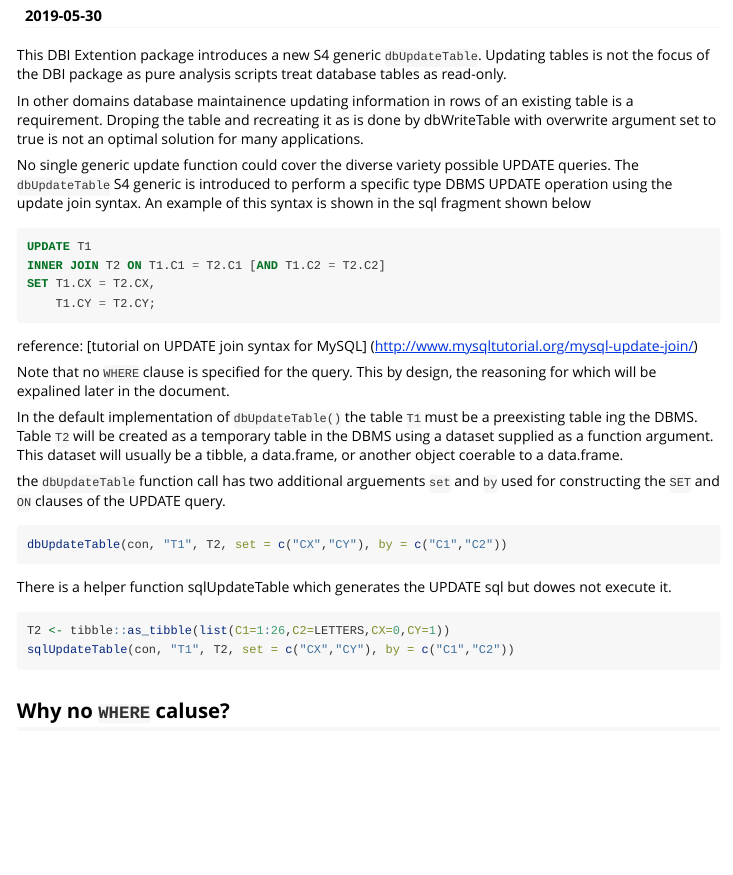
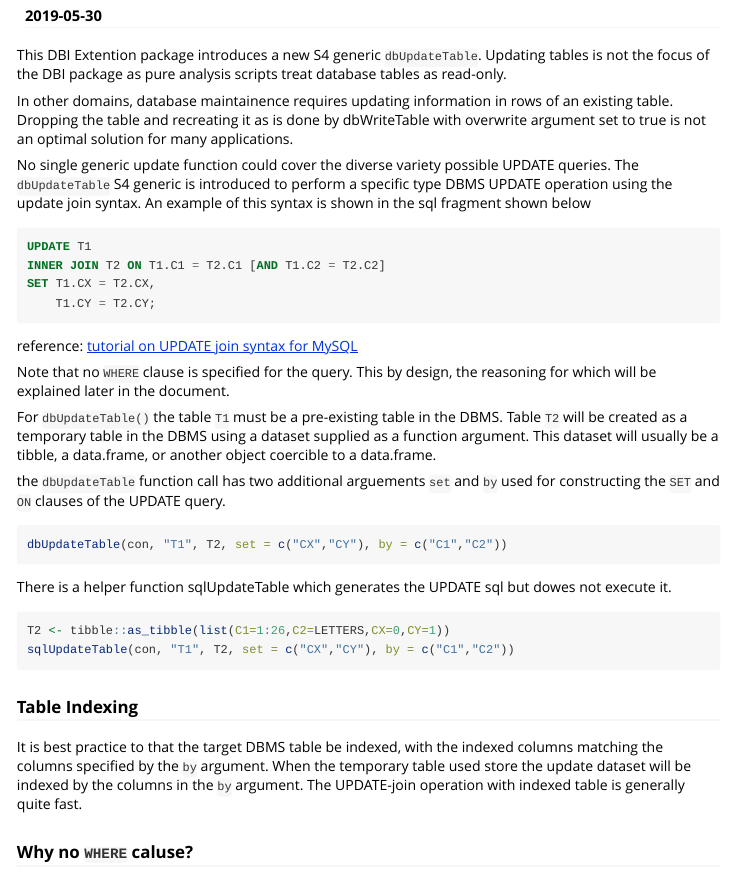
Before and after one commit to schardtbc/DBIExt, an R Markdown document (vignettes/update-table.Rmd): the page in a window 1100 px wide, from 110 px down. Rendered offline with R 4.5, knitr and Pandoc, with nearby package versions.

Commit message:
README updates

````diff
--- a/vignettes/update-table.Rmd
+++ b/vignettes/update-table.Rmd
@@ -18,7 +18,7 @@ knitr::opts_chunk$set(
 
 This DBI Extention package introduces a new S4 generic `dbUpdateTable`. Updating tables is not the focus of the DBI package as pure analysis scripts treat database tables as read-only.
 
-In other domains database maintainence updating information in rows of an existing table is a requirement. Droping the table and recreating it as is done by dbWriteTable with overwrite argument set to true is not an optimal solution for many applications.
+In other domains, database maintainence requires updating information in rows of an existing table. Dropping the table and recreating it as is done by dbWriteTable with overwrite argument set to true is not an optimal solution for many applications.
 
 No single generic update function could cover the  diverse variety possible UPDATE queries. The `dbUpdateTable` S4 generic is introduced to perform a specific type  DBMS UPDATE operation using the update join syntax. An example of this syntax is shown in the sql fragment shown below
 
@@ -29,11 +29,11 @@ SET T1.CX = T2.CX,
     T1.CY = T2.CY;
 ```
 
-reference: [tutorial on UPDATE join syntax for MySQL] (http://www.mysqltutorial.org/mysql-update-join/)
+reference: [tutorial on UPDATE join syntax for MySQL](http://www.mysqltutorial.org/mysql-update-join/)
 
-Note that no `WHERE` clause is specified for the query. This by design, the reasoning for which will be expalined later in the document.
+Note that no `WHERE` clause is specified for the query. This by design, the reasoning for which will be explained later in the document.
 
-In the default implementation of `dbUpdateTable()` the table `T1` must be a preexisting table ing the DBMS. Table `T2` will be created as a temporary table in the DBMS using a dataset supplied as a function argument. This dataset will usually be a tibble, a data.frame, or another object coerable to a data.frame.
+For `dbUpdateTable()` the table `T1` must be a pre-existing table in the DBMS. Table `T2` will be created as a temporary table in the DBMS using a dataset supplied as a function argument. This dataset will usually be a tibble, a data.frame, or another object coercible to a data.frame.
 
 the `dbUpdateTable` function call has two additional arguements `set` and `by` used for constructing the `SET` and `ON` clauses of the UPDATE query.
 
@@ -48,6 +48,10 @@ T2 <- tibble::as_tibble(list(C1=1:26,C2=LETTERS,CX=0,CY=1))
 sqlUpdateTable(con, "T1", T2, set = c("CX","CY"), by = c("C1","C2"))
 ```
 
-## Why no `WHERE` caluse?
+### Table Indexing
+
+It is best practice to that the target DBMS table be indexed, with the indexed columns matching the columns specified by the `by` argument. When the temporary table used store the update dataset will be indexed by the columns in the `by` argument. The UPDATE-join operation with indexed table is generally quite fast.
+
+### Why no `WHERE` caluse?
 
 Update queries can use a `WHERE` clause to limit the scope of the update. However in an Update-join the scope of the query is alreadly limited by the `ON` clause of the join. This combined with the power of `R` to precisely form the update dataset makes use of a `WHERE` clause redundent.
````
Also changed, not shown: README.md.
